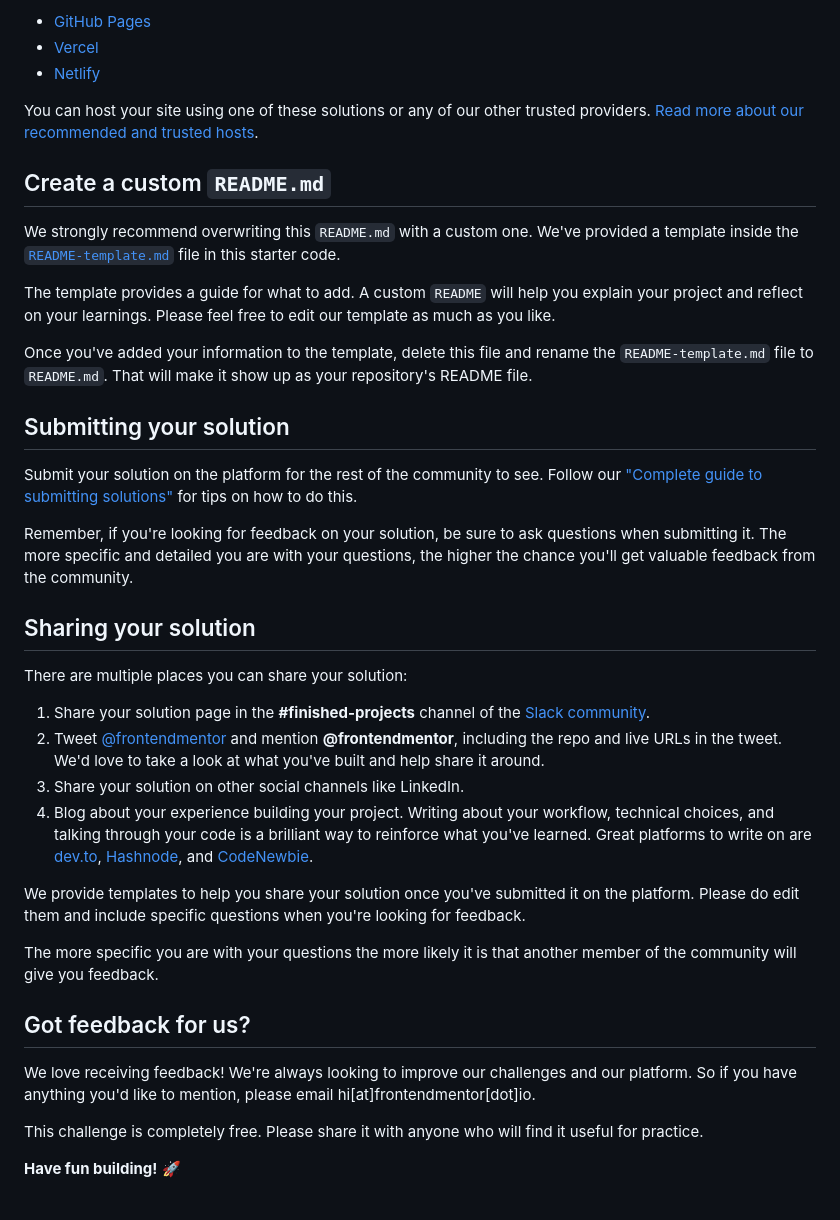
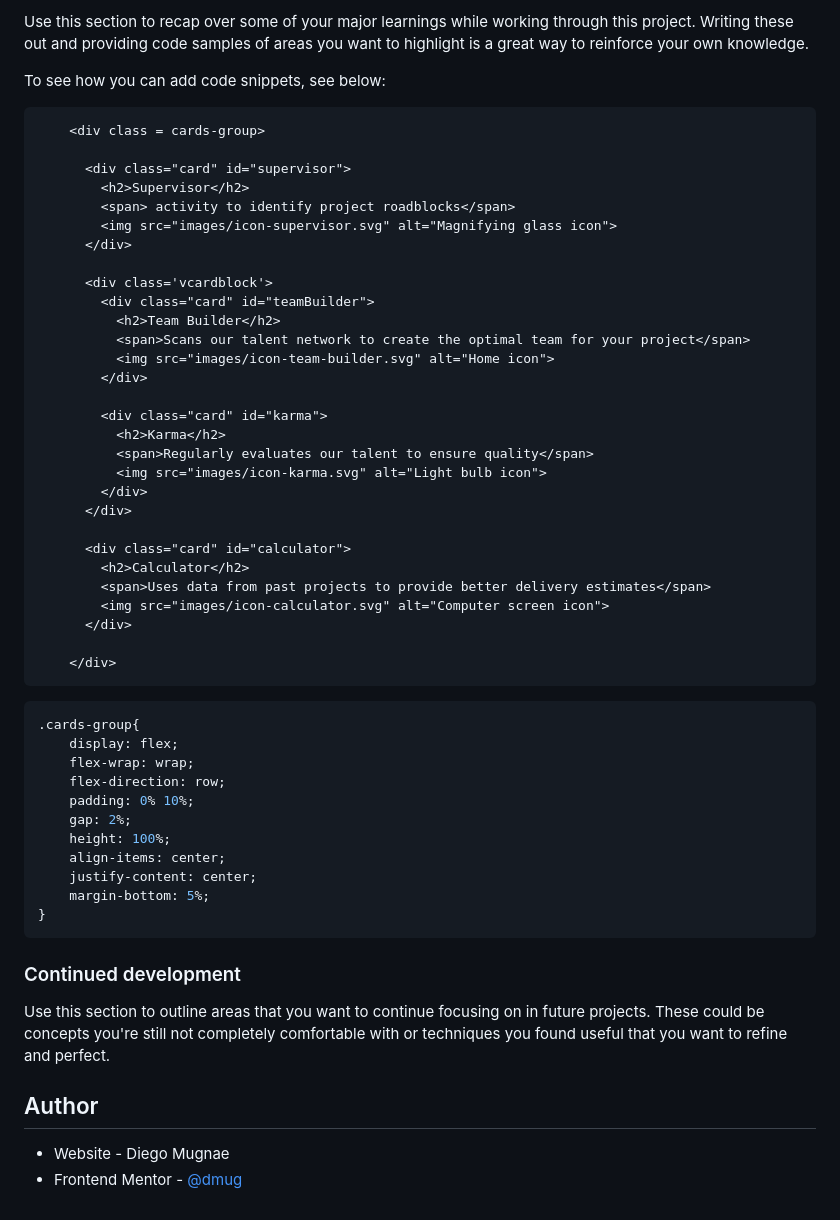
Before and after one commit to dmug1/FM_4cardsction, a Markdown page: README.md, the part around the change printed below. Rendered like a GitHub page.

````diff
--- a/README.md
+++ b/README.md
@@ -51,41 +54,58 @@ As mentioned above, there are many ways to host your project for free. Our recom
 
-- [GitHub Pages](https://pages.github.com/)
-- [Vercel](https://vercel.com/)
-- [Netlify](https://www.netlify.com/)
+Use this section to recap over some of your major learnings while working through this project. Writing these out and providing code samples of areas you want to highlight is a great way to reinforce your own knowledge.
 
-You can host your site using one of these solutions or any of our other trusted providers. [Read more about our recommended and trusted hosts](https://medium.com/frontend-mentor/frontend-mentor-trusted-hosting-providers-bf000dfebe).
+To see how you can add code snippets, see below:
 
-## Create a custom `README.md`
+```html
+    <div class = cards-group>
 
-We strongly recommend overwriting this `README.md` with a custom one. We've provided a template inside the [`README-template.md`](./README-template.md) file in this starter code.
+      <div class="card" id="supervisor">
+        <h2>Supervisor</h2>
+        <span> activity to identify project roadblocks</span>
+        <img src="images/icon-supervisor.svg" alt="Magnifying glass icon">
+      </div>
 
-The template provides a guide for what to add. A custom `README` will help you explain your project and reflect on your learnings. Please feel free to edit our template as much as you like.
+      <div class='vcardblock'>
+        <div class="card" id="teamBuilder">
+          <h2>Team Builder</h2>
+          <span>Scans our talent network to create the optimal team for your project</span>
+          <img src="images/icon-team-builder.svg" alt="Home icon">
+        </div>
 
-Once you've added your information to the template, delete this file and rename the `README-template.md` file to `README.md`. That will make it show up as your repository's README file.
+        <div class="card" id="karma">
+          <h2>Karma</h2>
+          <span>Regularly evaluates our talent to ensure quality</span>
+          <img src="images/icon-karma.svg" alt="Light bulb icon">
+        </div>
+      </div>
 
-## Submitting your solution
+      <div class="card" id="calculator">
+        <h2>Calculator</h2>
+        <span>Uses data from past projects to provide better delivery estimates</span>
+        <img src="images/icon-calculator.svg" alt="Computer screen icon">
+      </div>
 
-Submit your solution on the platform for the rest of the community to see. Follow our ["Complete guide to submitting solutions"](https://medium.com/frontend-mentor/a-complete-guide-to-submitting-solutions-on-frontend-mentor-ac6384162248) for tips on how to do this.
+    </div>
+```
+```css
+.cards-group{
+    display: flex;
+    flex-wrap: wrap;
+    flex-direction: row;
+    padding: 0% 10%;
+    gap: 2%;
+    height: 100%;
+    align-items: center;
+    justify-content: center;
+    margin-bottom: 5%;
+}
+```
 
-Remember, if you're looking for feedback on your solution, be sure to ask questions when submitting it. The more specific and detailed you are with your questions, the higher the chance you'll get valuable feedback from the community.
+### Continued development
 
-## Sharing your solution
+Use this section to outline areas that you want to continue focusing on in future projects. These could be concepts you're still not completely comfortable with or techniques you found useful that you want to refine and perfect.
 
-There are multiple places you can share your solution:
+## Author
 
-1. Share your solution page in the **#finished-projects** channel of the [Slack community](https://www.frontendmentor.io/slack).
-2. Tweet [@frontendmentor](https://twitter.com/frontendmentor) and mention **@frontendmentor**, including the repo and live URLs in the tweet. We'd love to take a look at what you've built and help share it around.
-3. Share your solution on other social channels like LinkedIn.
-4. Blog about your experience building your project. Writing about your workflow, technical choices, and talking through your code is a brilliant way to reinforce what you've learned. Great platforms to write on are [dev.to](https://dev.to/), [Hashnode](https://hashnode.com/), and [CodeNewbie](https://community.codenewbie.org/).
-
-We provide templates to help you share your solution once you've submitted it on the platform. Please do edit them and include specific questions when you're looking for feedback.
-
-The more specific you are with your questions the more likely it is that another member of the community will give you feedback.
-
-## Got feedback for us?
-
-We love receiving feedback! We're always looking to improve our challenges and our platform. So if you have anything you'd like to mention, please email hi[at]frontendmentor[dot]io.
-
-This challenge is completely free. Please share it with anyone who will find it useful for practice.
-
-**Have fun building!** 🚀
+- Website - Diego Mugnae
+- Frontend Mentor - [@dmug](https://www.frontendmentor.io/profile/dmug1)
````
Also changed, not shown: other parts of README.md (+32 -29 lines), README-template.md (deleted, +0 -110 lines), screenshot.png (added), 1 other file.
